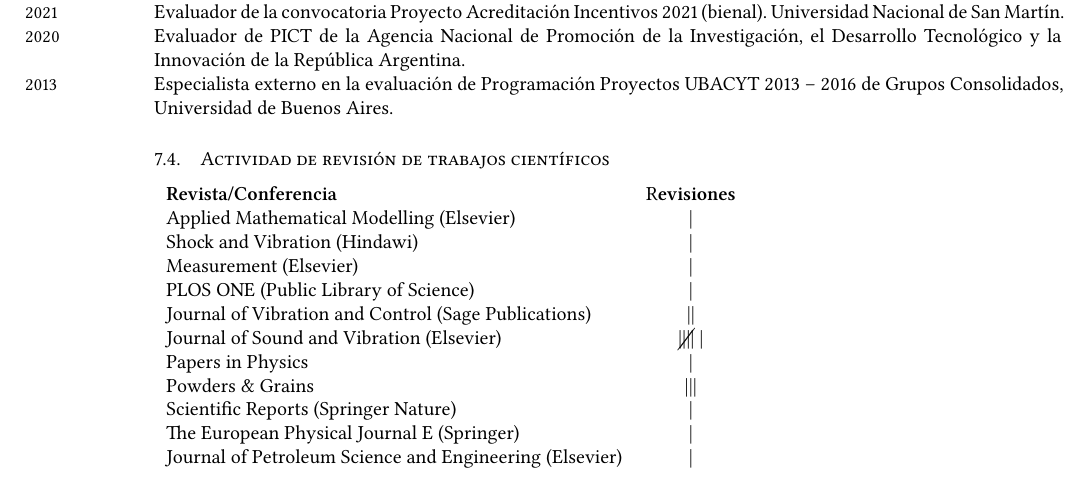
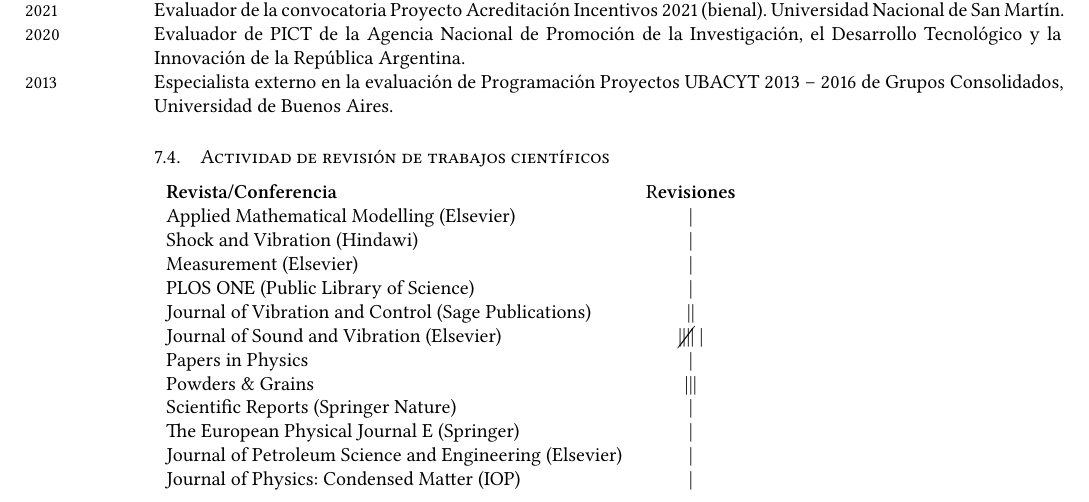
Before and after one commit to manuxch/cv, a LaTeX CV (MC-cv.tex, which reads evaluacion.tex): part of page 10 of 12, cut so that both start at the same text. Compiled offline with XeLaTeX.

Commit message:
Agregada revisión JPCM

```diff
--- a/evaluacion.tex
+++ b/evaluacion.tex
@@ -51,5 +51,6 @@ Comisión Asesora de Química.
     Powders \& Grains & ||| \\
     Scientific Reports (Springer Nature) & | \\
     The European Physical Journal E (Springer) & | \\
-    Journal of Petroleum Science and Engineering (Elsevier) & |
+    Journal of Petroleum Science and Engineering (Elsevier) & | \\
+    Journal of Physics: Condensed Matter (IOP) & |
 \end{tabular}
```
Also changed, not shown: MC-cv.pdf.
